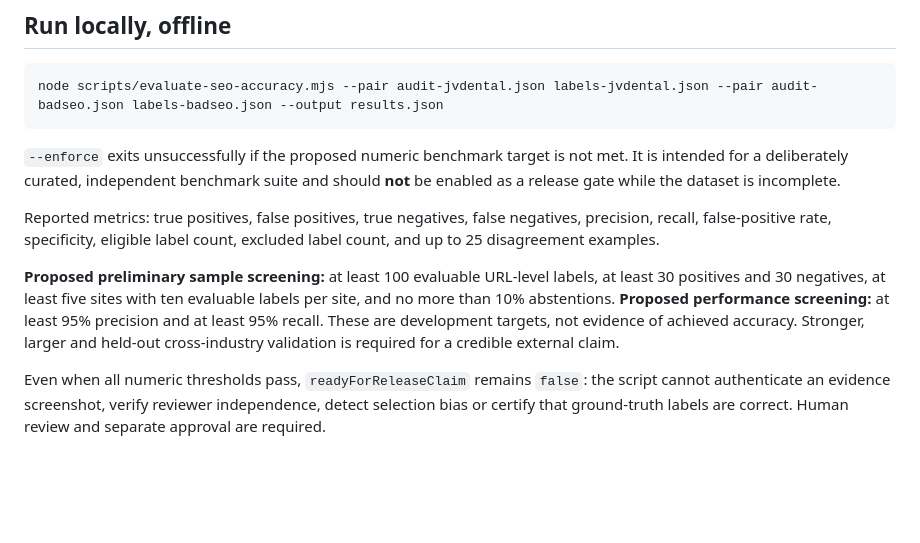
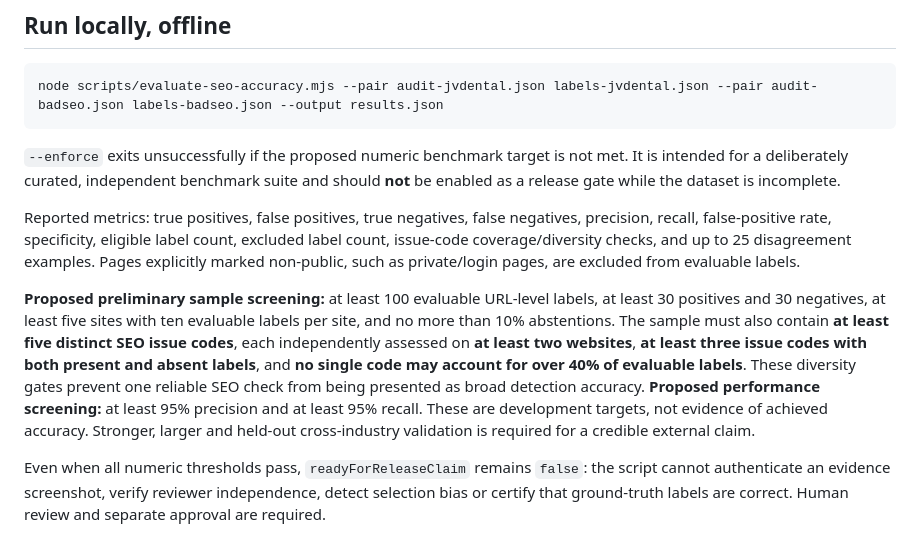
Before and after one commit to mkraja826/Export-micirql, a Markdown page: docs/seo-accuracy-benchmark.md, the part around the change. Drawn GitHub-style; blank space fills up the shorter version.

Commit message:
docs(seo): define cross-site issue diversity requirements for accuracy claims

```diff
--- a/docs/seo-accuracy-benchmark.md
+++ b/docs/seo-accuracy-benchmark.md
@@ -57,9 +57,9 @@ node scripts/evaluate-seo-accuracy.mjs --pair audit-jvdental.json labels-jvdenta
 
 `--enforce` exits unsuccessfully if the proposed numeric benchmark target is not met. It is intended for a deliberately curated, independent benchmark suite and should **not** be enabled as a release gate while the dataset is incomplete.
 
-Reported metrics: true positives, false positives, true negatives, false negatives, precision, recall, false-positive rate, specificity, eligible label count, excluded label count, and up to 25 disagreement examples.
+Reported metrics: true positives, false positives, true negatives, false negatives, precision, recall, false-positive rate, specificity, eligible label count, excluded label count, issue-code coverage/diversity checks, and up to 25 disagreement examples. Pages explicitly marked non-public, such as private/login pages, are excluded from evaluable labels.
 
-**Proposed preliminary sample screening:** at least 100 evaluable URL-level labels, at least 30 positives and 30 negatives, at least five sites with ten evaluable labels per site, and no more than 10% abstentions. **Proposed performance screening:** at least 95% precision and at least 95% recall. These are development targets, not evidence of achieved accuracy. Stronger, larger and held-out cross-industry validation is required for a credible external claim.
+**Proposed preliminary sample screening:** at least 100 evaluable URL-level labels, at least 30 positives and 30 negatives, at least five sites with ten evaluable labels per site, and no more than 10% abstentions. The sample must also contain **at least five distinct SEO issue codes**, each independently assessed on **at least two websites**, **at least three issue codes with both present and absent labels**, and **no single code may account for over 40% of evaluable labels**. These diversity gates prevent one reliable SEO check from being presented as broad detection accuracy. **Proposed performance screening:** at least 95% precision and at least 95% recall. These are development targets, not evidence of achieved accuracy. Stronger, larger and held-out cross-industry validation is required for a credible external claim.
 
 Even when all numeric thresholds pass, `readyForReleaseClaim` remains `false`: the script cannot authenticate an evidence screenshot, verify reviewer independence, detect selection bias or certify that ground-truth labels are correct. Human review and separate approval are required.
 
```
